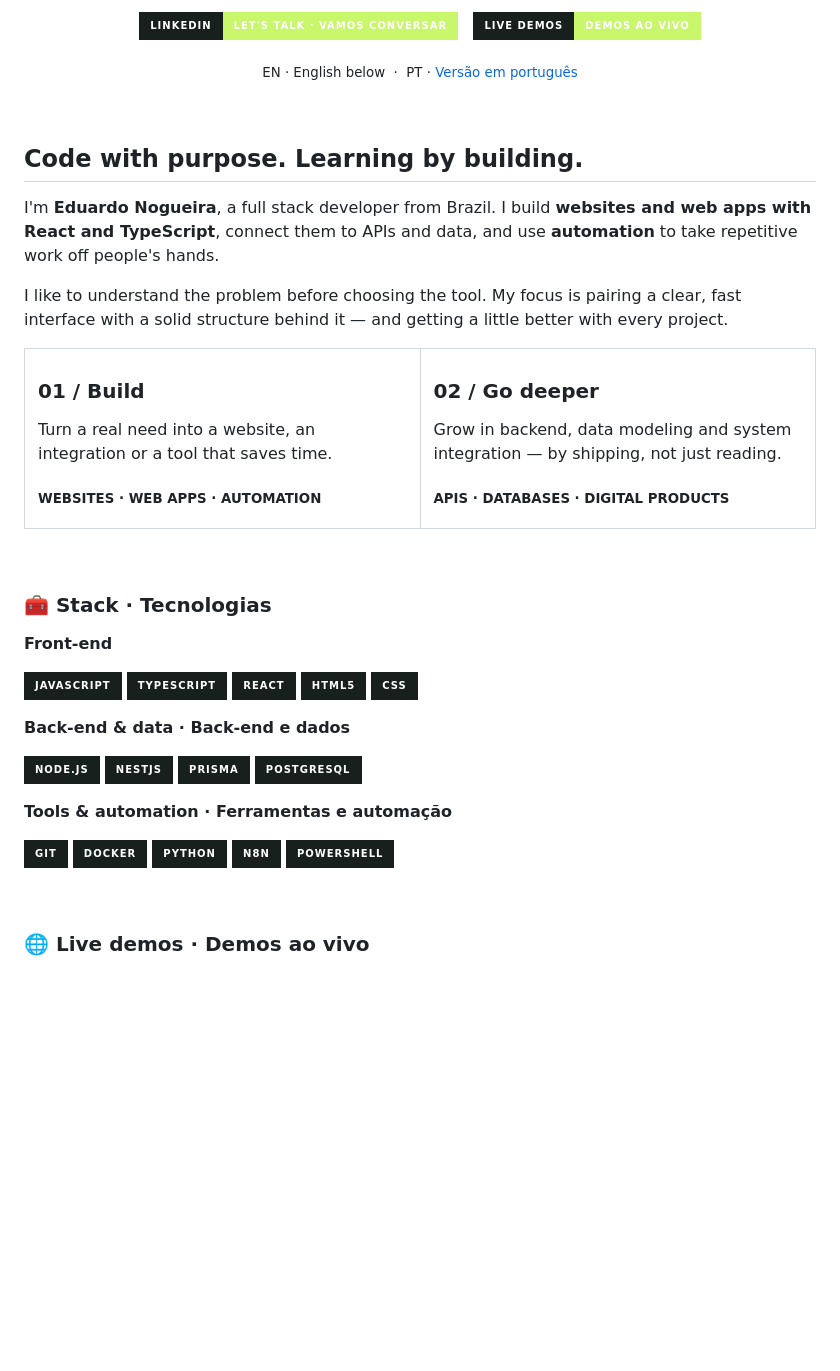
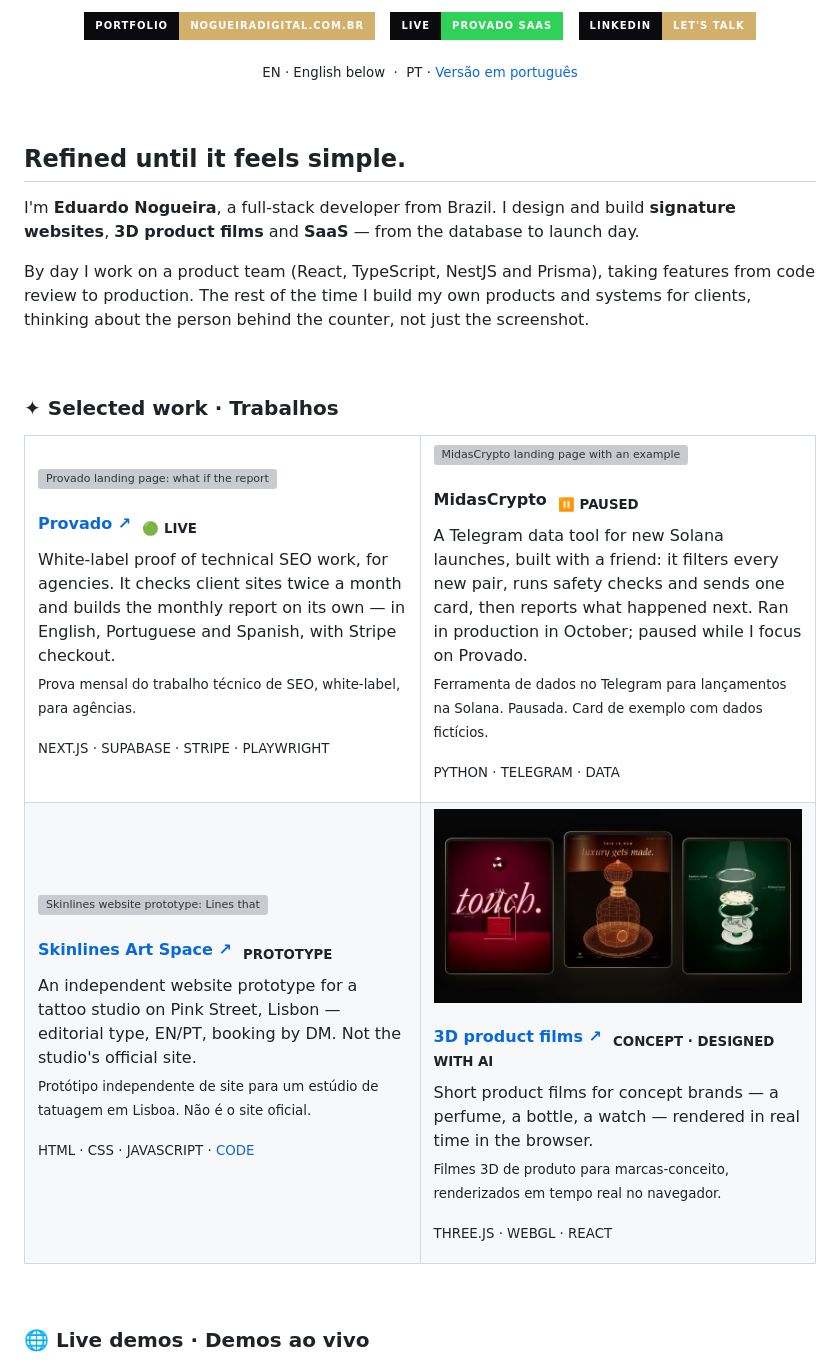
Before and after one commit to EduardoN0gueira/EduardoN0gueira, a Markdown page: README.md, the part around one of its changes. Drawn GitHub-style; pictures changed too: assets/work/films.jpg (added); badges without logos; blank space fills up the shorter version; grey boxes are pictures that could not be loaded.

```diff
--- a/README.md
+++ b/README.md
@@ -3,9 +3,11 @@
 </p>
 
 <p align="center">
-  <a href="https://www.linkedin.com/in/eduardo-nogueira-b07545288/"><img src="https://img.shields.io/badge/LinkedIn-Let's_talk_·_Vamos_conversar-C8F76B?style=for-the-badge&labelColor=18201D&logo=linkedin&logoColor=white" alt="Let's talk on LinkedIn" /></a>
+  <a href="https://nogueiradigital.com.br/"><img src="https://img.shields.io/badge/Portfolio-nogueiradigital.com.br-D2B06B?style=for-the-badge&labelColor=0B0B0D&logo=googlechrome&logoColor=D2B06B" alt="Portfolio: nogueiradigital.com.br" /></a>
   &nbsp;
-  <a href="#-live-demos--demos-ao-vivo"><img src="https://img.shields.io/badge/Live_demos-Demos_ao_vivo-C8F76B?style=for-the-badge&labelColor=18201D&logo=googlechrome&logoColor=white" alt="See live demos" /></a>
+  <a href="https://provadoseo.com/"><img src="https://img.shields.io/badge/Live-Provado_SaaS-30D158?style=for-the-badge&labelColor=0B0B0D" alt="Live: Provado SaaS" /></a>
+  &nbsp;
+  <a href="https://www.linkedin.com/in/eduardo-nogueira-b07545288/"><img src="https://img.shields.io/badge/LinkedIn-Let's_talk-D2B06B?style=for-the-badge&labelColor=0B0B0D&logo=linkedin&logoColor=D2B06B" alt="Let's talk on LinkedIn" /></a>
 </p>
 
 <p align="center">
@@ -14,53 +16,46 @@
 
 <br />
 
-## Code with purpose. Learning by building.
+## Refined until it feels simple.
 
-I'm **Eduardo Nogueira**, a full stack developer from Brazil. I build **websites and web apps with React and TypeScript**, connect them to APIs and data, and use **automation** to take repetitive work off people's hands.
+I'm **Eduardo Nogueira**, a full-stack developer from Brazil. I design and build **signature websites**, **3D product films** and **SaaS** — from the database to launch day.
 
-I like to understand the problem before choosing the tool. My focus is pairing a clear, fast interface with a solid structure behind it — and getting a little better with every project.
+By day I work on a product team (React, TypeScript, NestJS and Prisma), taking features from code review to production. The rest of the time I build my own products and systems for clients, thinking about the person behind the counter, not just the screenshot.
+
+<br />
+
+### ✦ Selected work · Trabalhos
 
 <table>
   <tr>
     <td width="50%" valign="top">
-      <h3>01 / Build</h3>
-      <p>Turn a real need into a website, an integration or a tool that saves time.</p>
-      <p><sub><strong>WEBSITES · WEB APPS · AUTOMATION</strong></sub></p>
+      <a href="https://provadoseo.com/"><img src="./assets/work/provado.webp" width="100%" alt="Provado landing page: what if the report built itself?" /></a>
+      <h4><a href="https://provadoseo.com/">Provado ↗</a> &nbsp;<sub>🟢 LIVE</sub></h4>
+      <p>White-label proof of technical SEO work, for agencies. It checks client sites twice a month and builds the monthly report on its own — in English, Portuguese and Spanish, with Stripe checkout.<br /><sub>Prova mensal do trabalho técnico de SEO, white-label, para agências.</sub></p>
+      <p><sub>NEXT.JS · SUPABASE · STRIPE · PLAYWRIGHT</sub></p>
     </td>
     <td width="50%" valign="top">
-      <h3>02 / Go deeper</h3>
-      <p>Grow in backend, data modeling and system integration — by shipping, not just reading.</p>
-      <p><sub><strong>APIS · DATABASES · DIGITAL PRODUCTS</strong></sub></p>
+      <img src="./assets/work/midascrypto.webp" width="100%" alt="MidasCrypto landing page with an example card (fictional data)" />
+      <h4>MidasCrypto &nbsp;<sub>⏸ PAUSED</sub></h4>
+      <p>A Telegram data tool for new Solana launches, built with a friend: it filters every new pair, runs safety checks and sends one card, then reports what happened next. Ran in production in October; paused while I focus on Provado.<br /><sub>Ferramenta de dados no Telegram para lançamentos na Solana. Pausada. Card de exemplo com dados fictícios.</sub></p>
+      <p><sub>PYTHON · TELEGRAM · DATA</sub></p>
+    </td>
+  </tr>
+  <tr>
+    <td width="50%" valign="top">
+      <a href="https://eduardon0gueira.github.io/skinlines-prototype/"><img src="./assets/work/skinlines.webp" width="100%" alt="Skinlines website prototype: Lines that follow the body." /></a>
+      <h4><a href="https://eduardon0gueira.github.io/skinlines-prototype/">Skinlines Art Space ↗</a> &nbsp;<sub>PROTOTYPE</sub></h4>
+      <p>An independent website prototype for a tattoo studio on Pink Street, Lisbon — editorial type, EN/PT, booking by DM. Not the studio's official site.<br /><sub>Protótipo independente de site para um estúdio de tatuagem em Lisboa. Não é o site oficial.</sub></p>
+      <p><sub>HTML · CSS · JAVASCRIPT · <a href="https://github.com/EduardoN0gueira/skinlines-prototype">CODE</a></sub></p>
+    </td>
+    <td width="50%" valign="top">
+      <a href="https://nogueiradigital.com.br/#films"><img src="./assets/work/films.jpg" width="100%" alt="Three 3D product film concepts: Noctelle, Maison Calvère and Élore Verde" /></a>
+      <h4><a href="https://nogueiradigital.com.br/#films">3D product films ↗</a> &nbsp;<sub>CONCEPT · DESIGNED WITH AI</sub></h4>
+      <p>Short product films for concept brands — a perfume, a bottle, a watch — rendered in real time in the browser.<br /><sub>Filmes 3D de produto para marcas-conceito, renderizados em tempo real no navegador.</sub></p>
+      <p><sub>THREE.JS · WEBGL · REACT</sub></p>
     </td>
   </tr>
 </table>
-
-<br />
-
-### 🧰 Stack · Tecnologias
-
-**Front-end**
-
-![JavaScript](https://img.shields.io/badge/JavaScript-18201D?style=for-the-badge&logo=javascript&logoColor=F7DF1E)
-![TypeScript](https://img.shields.io/badge/TypeScript-18201D?style=for-the-badge&logo=typescript&logoColor=3178C6)
-![React](https://img.shields.io/badge/React-18201D?style=for-the-badge&logo=react&logoColor=61DAFB)
-![HTML5](https://img.shields.io/badge/HTML5-18201D?style=for-the-badge&logo=html5&logoColor=E34F26)
-![CSS](https://img.shields.io/badge/CSS-18201D?style=for-the-badge&logo=css&logoColor=BEA5FF)
-
-**Back-end & data · Back-end e dados**
-
-![Node.js](https://img.shields.io/badge/Node.js-18201D?style=for-the-badge&logo=nodedotjs&logoColor=5FA04E)
-![NestJS](https://img.shields.io/badge/NestJS-18201D?style=for-the-badge&logo=nestjs&logoColor=E0234E)
-![Prisma](https://img.shields.io/badge/Prisma-18201D?style=for-the-badge&logo=prisma&logoColor=E8EDE9)
-![PostgreSQL](https://img.shields.io/badge/PostgreSQL-18201D?style=for-the-badge&logo=postgresql&logoColor=72B0DE)
-
-**Tools & automation · Ferramentas e automação**
-
-![Git](https://img.shields.io/badge/Git-18201D?style=for-the-badge&logo=git&logoColor=F05032)
-![Docker](https://img.shields.io/badge/Docker-18201D?style=for-the-badge&logo=docker&logoColor=2496ED)
-![Python](https://img.shields.io/badge/Python-18201D?style=for-the-badge&logo=python&logoColor=FFD43B)
-![n8n](https://img.shields.io/badge/n8n-18201D?style=for-the-badge&logo=n8n&logoColor=EA4B71)
-![PowerShell](https://img.shields.io/badge/PowerShell-18201D?style=for-the-badge)
 
 <br />
 
```
Also changed, not shown: other parts of README.md (+44 -10 lines), assets/cover.jpg (added), 3 other files.
